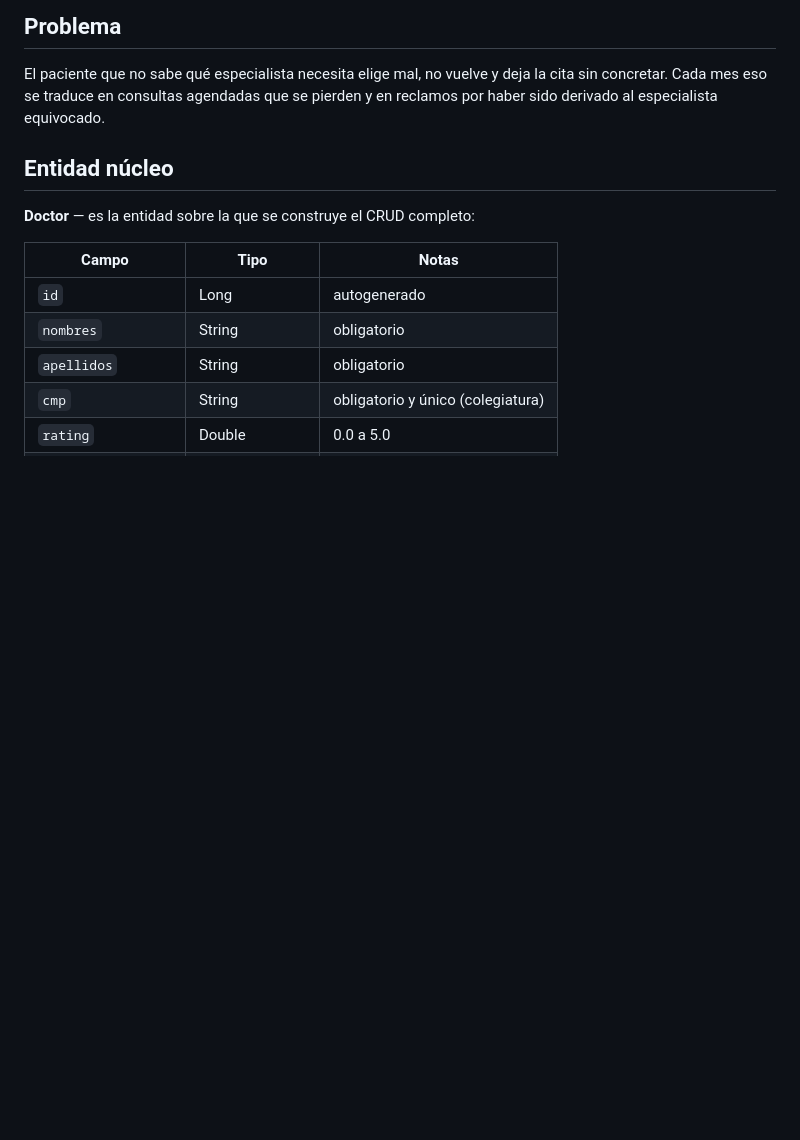
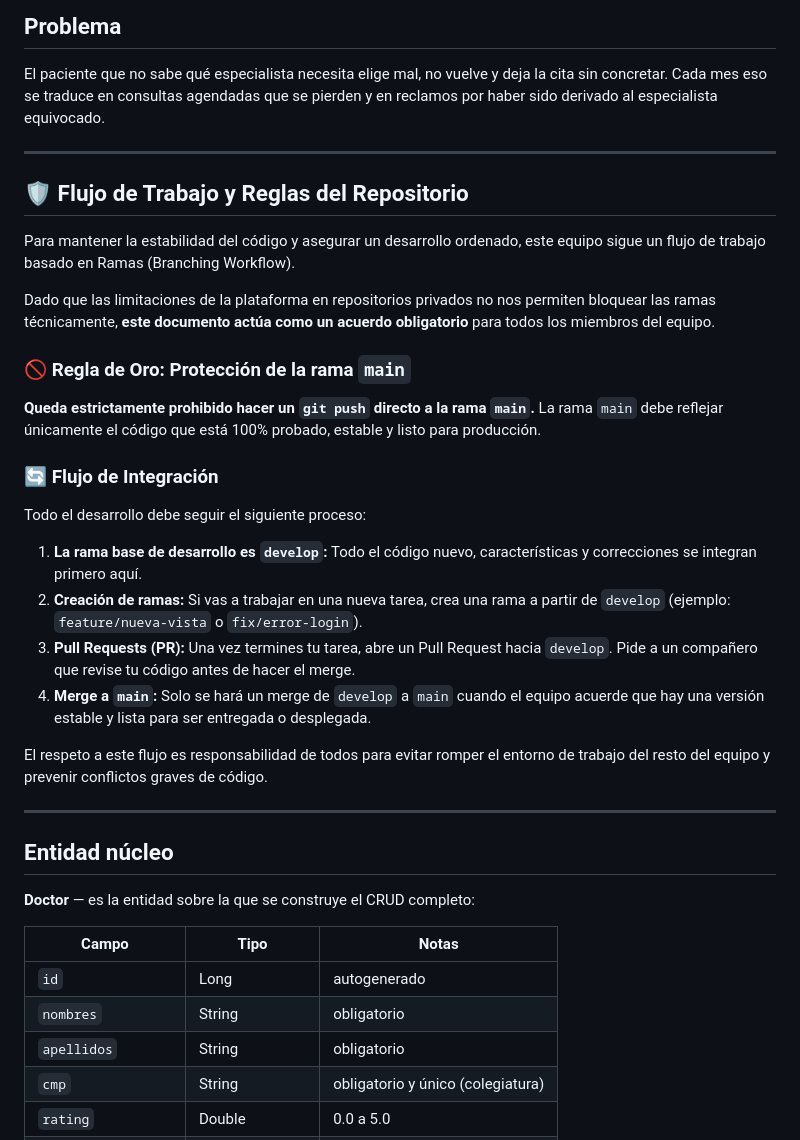
Before and after one commit to Oxand3003/Doctor-Recommendation-System, a Markdown page: README.md, the part around the change. GitHub-like rendering; blank space fills up the shorter version.

Commit message:
Document repository workflow and branch rules
Added repository workflow and rules to README.

```diff
--- a/README.md
+++ b/README.md
@@ -11,6 +11,29 @@ El paciente que no sabe qué especialista necesita elige mal, no vuelve y deja l
 cita sin concretar. Cada mes eso se traduce en consultas agendadas que se pierden
 y en reclamos por haber sido derivado al especialista equivocado.
 
+---
+
+## 🛡️ Flujo de Trabajo y Reglas del Repositorio
+
+Para mantener la estabilidad del código y asegurar un desarrollo ordenado, este equipo sigue un flujo de trabajo basado en Ramas (Branching Workflow).
+
+Dado que las limitaciones de la plataforma en repositorios privados no nos permiten bloquear las ramas técnicamente, **este documento actúa como un acuerdo obligatorio** para todos los miembros del equipo.
+
+### 🚫 Regla de Oro: Protección de la rama `main`
+**Queda estrictamente prohibido hacer un `git push` directo a la rama `main`.**
+La rama `main` debe reflejar únicamente el código que está 100% probado, estable y listo para producción.
+
+### 🔄 Flujo de Integración
+Todo el desarrollo debe seguir el siguiente proceso:
+
+1. **La rama base de desarrollo es `develop`:** Todo el código nuevo, características y correcciones se integran primero aquí.
+2. **Creación de ramas:** Si vas a trabajar en una nueva tarea, crea una rama a partir de `develop` (ejemplo: `feature/nueva-vista` o `fix/error-login`).
+3. **Pull Requests (PR):** Una vez termines tu tarea, abre un Pull Request hacia `develop`. Pide a un compañero que revise tu código antes de hacer el merge.
+4. **Merge a `main`:** Solo se hará un merge de `develop` a `main` cuando el equipo acuerde que hay una versión estable y lista para ser entregada o desplegada.
+
+El respeto a este flujo es responsabilidad de todos para evitar romper el entorno de trabajo del resto del equipo y prevenir conflictos graves de código.
+
+---
 
 ## Entidad núcleo
 
```
